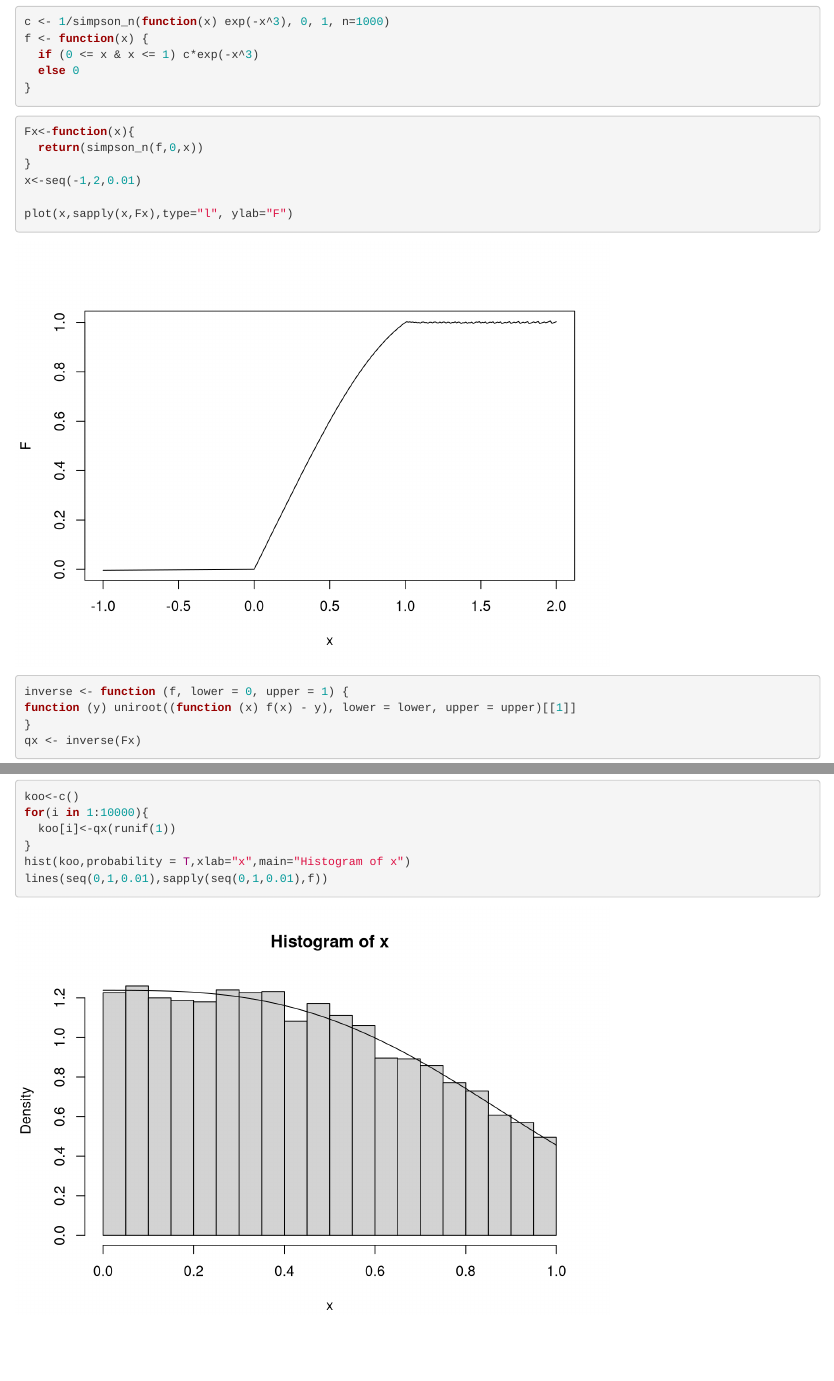
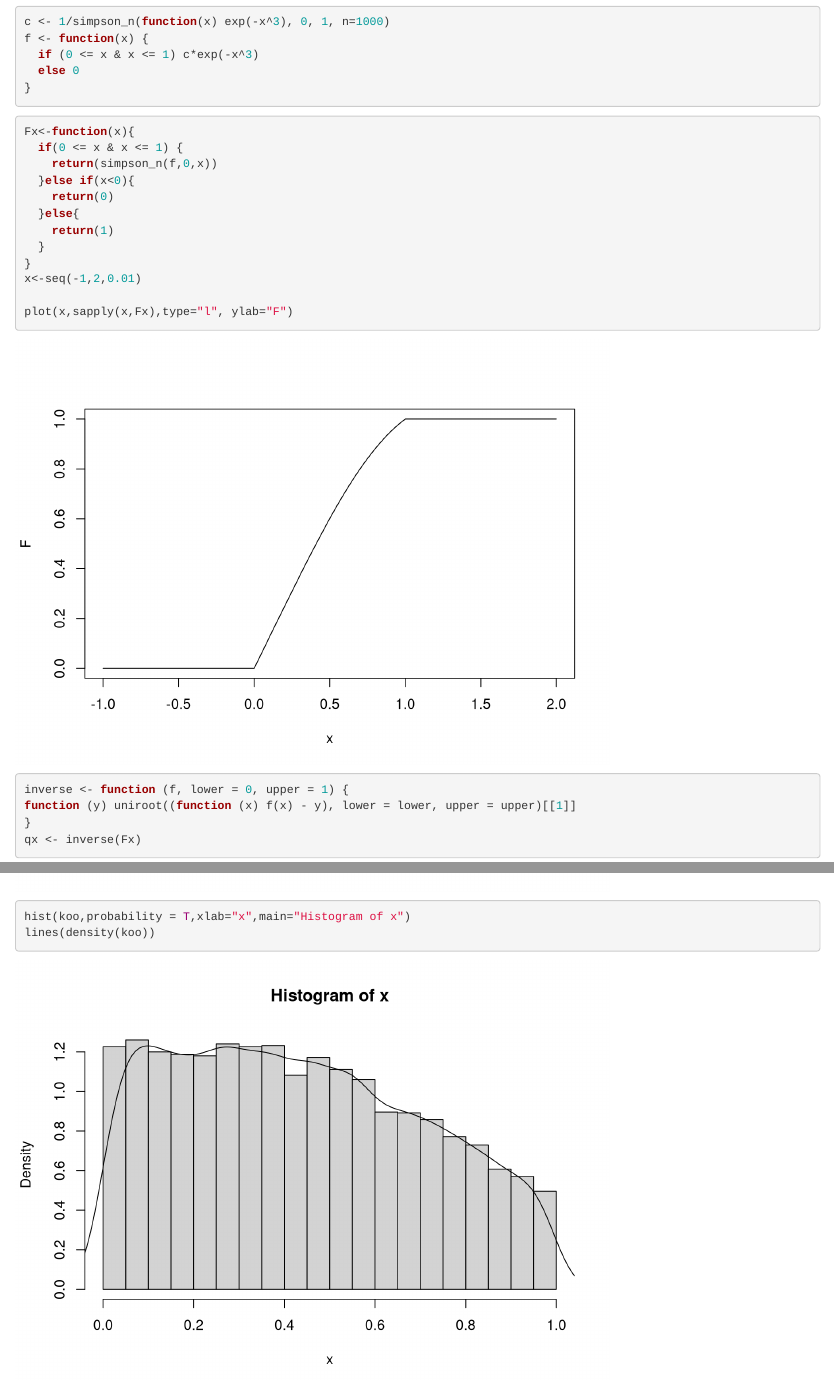
Before and after one commit to koojaekwan/R_undergraduate, an R Markdown document (R을이용한 수치적분+히스토그램과 pdf비교.Rmd): the page in a window 1100 px wide, from 260 px down, and a second part further down, joined at a grey line. Rendered offline with R 4.5, knitr and Pandoc, with nearby package versions; code that draws random numbers runs with fixed seeds of ours.

Commit message:
Update R을이용한 수치적분+히스토그램과 pdf비교.Rmd

````diff
--- a/R을이용한 수치적분+히스토그램과 pdf비교.Rmd
+++ b/R을이용한 수치적분+히스토그램과 pdf비교.Rmd
@@ -25,7 +25,13 @@
 ```
 ```{r}
 Fx<-function(x){
-  return(simpson_n(f,0,x))
+  if(0 <= x & x <= 1) {
+    return(simpson_n(f,0,x))
+  }else if(x<0){
+    return(0)
+  }else{
+    return(1)
+  }
 }
 x<-seq(-1,2,0.01)
 
@@ -49,3 +55,7 @@
 hist(koo,probability = T,xlab="x",main="Histogram of x")
 lines(seq(0,1,0.01),sapply(seq(0,1,0.01),f))
 ```
+```{r}
+hist(koo,probability = T,xlab="x",main="Histogram of x")
+lines(density(koo))
+```
````
